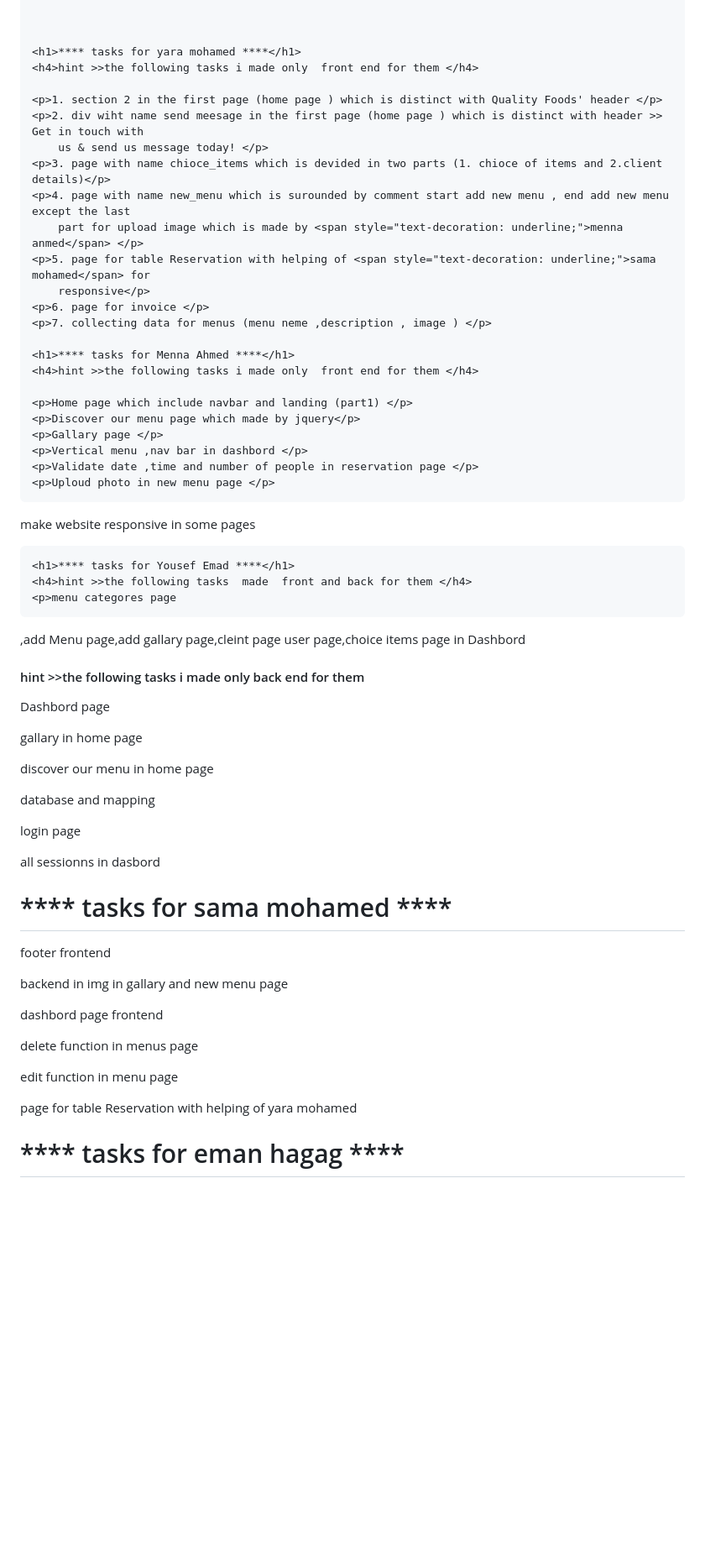
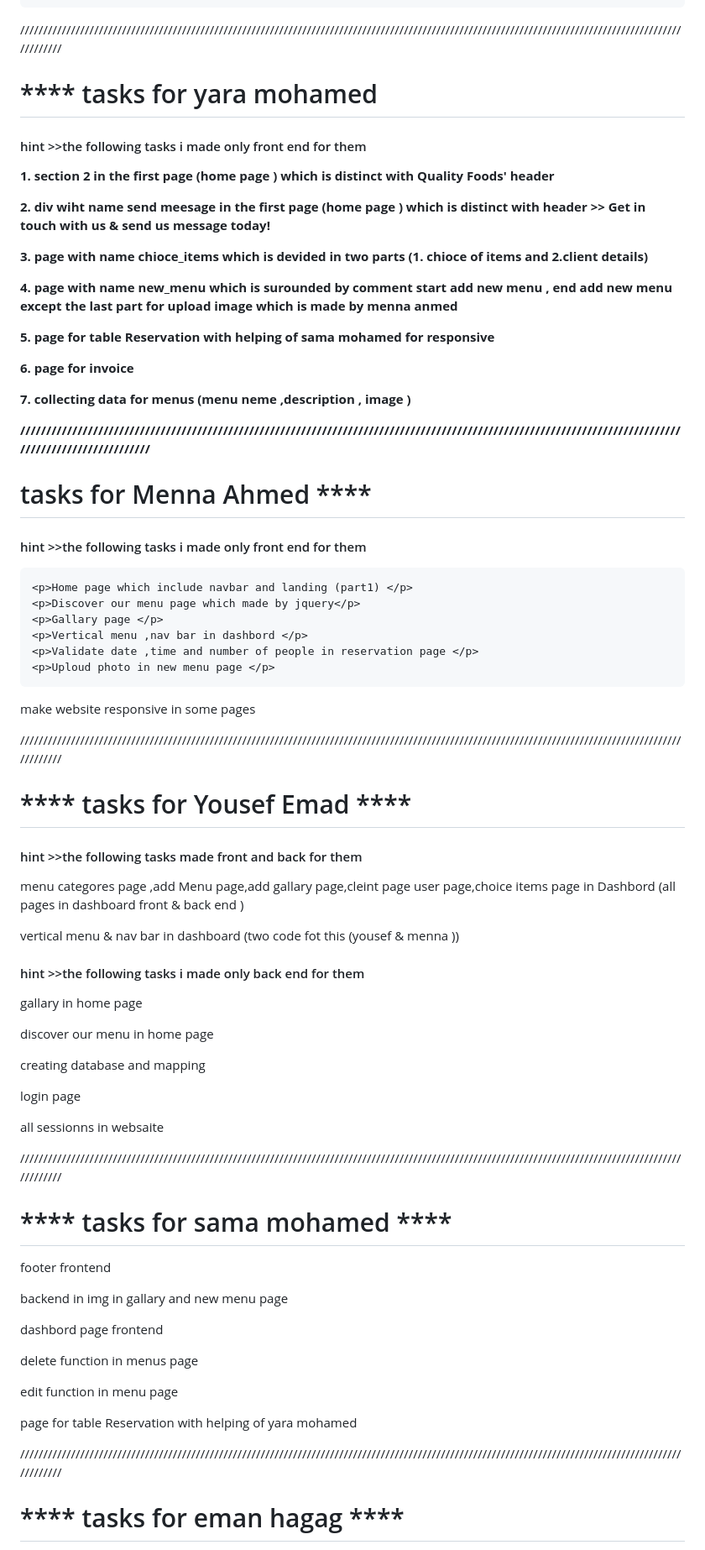
Before and after one commit to yousefemad22/final_project_IEEE, a Markdown page: README (2).md, the part around the change. Shown: that part at 84% size. GitHub-like rendering; blank space fills up the shorter version.

```diff
--- a/README (2).md
+++ b/README (2).md
@@ -36,10 +36,9 @@
     <hr>
 
 
-
+////////////////////////////////////////////////////////////////////////////////////////////////////////////////////////////////////////////////////////
     <h1>**** tasks for yara mohamed ****</h1>
     <h4>hint >>the following tasks i made only  front end for them </h4>
-
     <p>1. section 2 in the first page (home page ) which is distinct with Quality Foods' header </p>
     <p>2. div wiht name send meesage in the first page (home page ) which is distinct with header >> Get in touch with
         us & send us message today! </p>
@@ -50,7 +49,7 @@
         responsive</p>
     <p>6. page for invoice </p>
     <p>7. collecting data for menus (menu neme ,description , image ) </p>
-
+////////////////////////////////////////////////////////////////////////////////////////////////////////////////////////////////////////////////////////
     <h1>**** tasks for Menna Ahmed ****</h1>
     <h4>hint >>the following tasks i made only  front end for them </h4>
 
@@ -62,21 +61,19 @@
     <p>Uploud photo in new menu page </p>
    <p>make website responsive in some pages</p>
 
-
-    <h1>**** tasks for Yousef Emad ****</h1>
-    <h4>hint >>the following tasks  made  front and back for them </h4>
-    <p>menu categores page
-  ,add Menu page,add gallary page,cleint page user page,choice items page in Dashbord </p>
-
+////////////////////////////////////////////////////////////////////////////////////////////////////////////////////////////////////////////////////////
+<h1>**** tasks for Yousef Emad ****</h1>
+<h4>hint >>the following tasks  made  front and back for them </h4>
+<p>menu categores page ,add Menu page,add gallary page,cleint page user page,choice items page in Dashbord  (all pages in dashboard  front & back end )</p
+<p>vertical menu & nav bar in dashboard (two code fot this (yousef & menna ))</p>
 <h4>hint >>the following tasks i made only  back end for them </h4>
-<p>Dashbord page</p>
 <p>gallary in home page</p>
 <p>discover our menu in home page</p>
-<p>database and mapping</p>
-<p>login page</p>
-<p>all sessionns in dasbord</p>
+<p>creating database and mapping</p>
+<p>login  page</p>
+<p>all sessionns in websaite</p>
 
-
+////////////////////////////////////////////////////////////////////////////////////////////////////////////////////////////////////////////////////////
 
 <h1>**** tasks for sama mohamed ****</h1>
 <p>footer frontend</p>
@@ -85,7 +82,7 @@
 <p>delete function in menus page</p>
 <p>edit function in menu page</p>
 <p> page for table Reservation with helping of <span style="text-decoration: underline;">yara mohamed</span></p>
-
+////////////////////////////////////////////////////////////////////////////////////////////////////////////////////////////////////////////////////////
 
 <h1>**** tasks for eman hagag ****</h1>
 <p>1.mapping design for data base </p>
```
